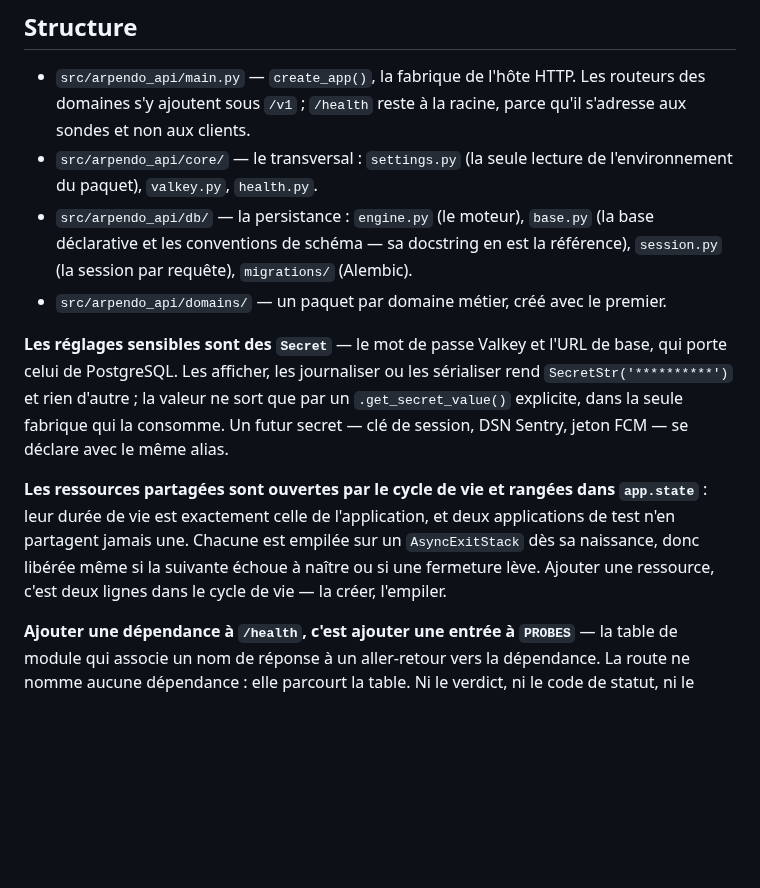
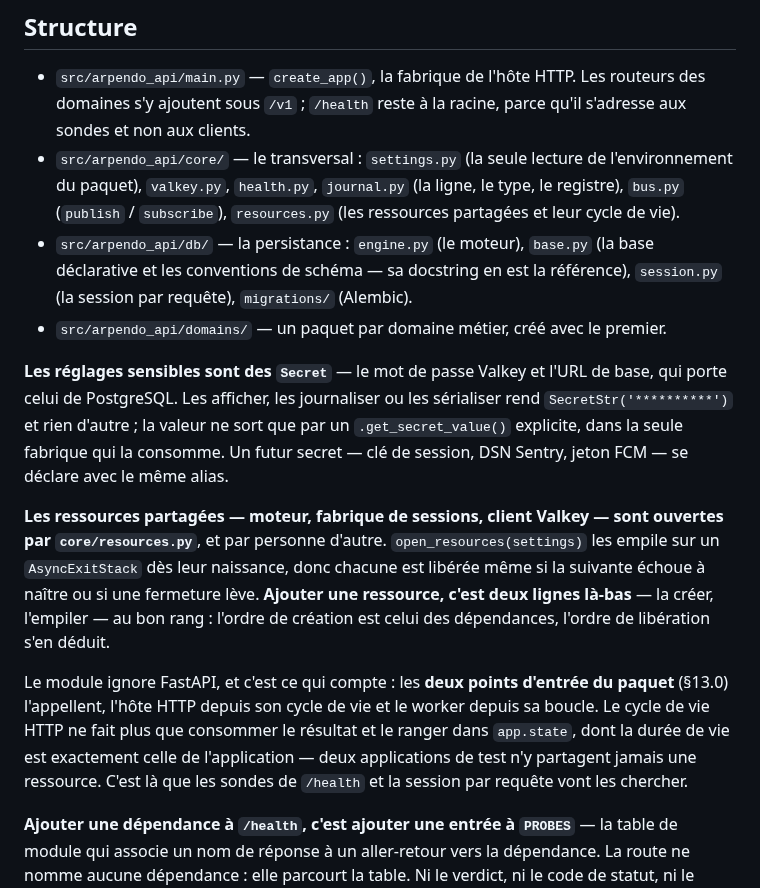
Before and after one commit to plecart/Arpendo, a Markdown page: api/README.md, the part around one of its changes. GitHub-like rendering; blank space fills up the shorter version.

```diff
--- a/api/README.md
+++ b/api/README.md
@@ -125,7 +186,9 @@ qu'aucun import n'a enregistrée dans `Base.metadata` passe pour supprimée.
   domaines s'y ajoutent sous `/v1` ; `/health` reste à la racine, parce qu'il s'adresse aux
   sondes et non aux clients.
 - `src/arpendo_api/core/` — le transversal : `settings.py` (la seule lecture de
-  l'environnement du paquet), `valkey.py`, `health.py`.
+  l'environnement du paquet), `valkey.py`, `health.py`, `journal.py` (la ligne, le type, le
+  registre), `bus.py` (`publish` / `subscribe`), `resources.py` (les ressources partagées et leur
+  cycle de vie).
 - `src/arpendo_api/db/` — la persistance : `engine.py` (le moteur), `base.py` (la base
   déclarative et les conventions de schéma — sa docstring en est la référence), `session.py` (la
   session par requête), `migrations/` (Alembic).
@@ -137,11 +200,17 @@ et rien d'autre ; la valeur ne sort que par un `.get_secret_value()` explicite,
 fabrique qui la consomme. Un futur secret — clé de session, DSN Sentry, jeton FCM — se déclare
 avec le même alias.
 
-**Les ressources partagées sont ouvertes par le cycle de vie et rangées dans `app.state`** : leur
-durée de vie est exactement celle de l'application, et deux applications de test n'en partagent
-jamais une. Chacune est empilée sur un `AsyncExitStack` dès sa naissance, donc libérée même si la
-suivante échoue à naître ou si une fermeture lève. Ajouter une ressource, c'est deux lignes dans
-le cycle de vie — la créer, l'empiler.
+**Les ressources partagées — moteur, fabrique de sessions, client Valkey — sont ouvertes par
+`core/resources.py`**, et par personne d'autre. `open_resources(settings)` les empile sur un
+`AsyncExitStack` dès leur naissance, donc chacune est libérée même si la suivante échoue à naître
+ou si une fermeture lève. **Ajouter une ressource, c'est deux lignes là-bas** — la créer, l'empiler
+— au bon rang : l'ordre de création est celui des dépendances, l'ordre de libération s'en déduit.
+
+Le module ignore FastAPI, et c'est ce qui compte : les **deux points d'entrée du paquet** (§13.0)
+l'appellent, l'hôte HTTP depuis son cycle de vie et le worker depuis sa boucle. Le cycle de vie
+HTTP ne fait plus que consommer le résultat et le ranger dans `app.state`, dont la durée de vie est
+exactement celle de l'application — deux applications de test n'y partagent jamais une ressource.
+C'est là que les sondes de `/health` et la session par requête vont les chercher.
 
 **Ajouter une dépendance à `/health`, c'est ajouter une entrée à `PROBES`** — la table de module
 qui associe un nom de réponse à un aller-retour vers la dépendance. La route ne nomme aucune
```
Also changed, not shown: other parts of api/README.md (+61 -0 lines).
